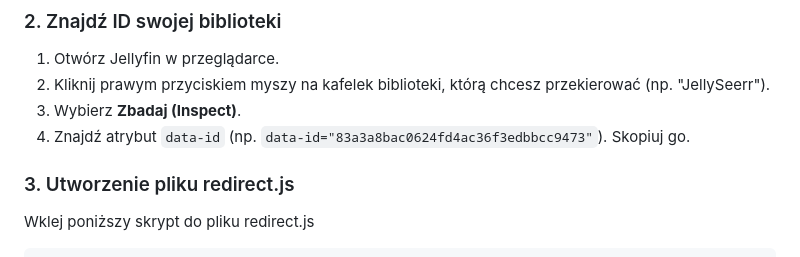
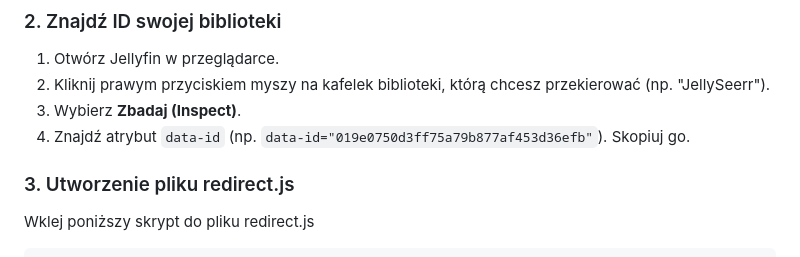
Before and after one commit to emisticg/jellyfin-to-seerr-redirect, a Markdown page: README.md, the part around the change. Rendered like a GitHub page.

```diff
--- a/README.md
+++ b/README.md
@@ -38,7 +38,7 @@ Teraz na ekranie głównym pojawi się kafelek z Twoją nazwą. Jeśli chcesz, b
 1. Otwórz Jellyfin w przeglądarce.
 2. Kliknij prawym przyciskiem myszy na kafelek biblioteki, którą chcesz przekierować (np. "JellySeerr").
 3. Wybierz **Zbadaj (Inspect)**.
-4. Znajdź atrybut `data-id` (np. `data-id="83a3a8bac0624fd4ac36f3edbbcc9473"`). Skopiuj go.
+4. Znajdź atrybut `data-id` (np. `data-id="019e0750d3ff75a79b877af453d36efb"`). Skopiuj go.
 
 ### 3. Utworzenie pliku redirect.js
 Wklej poniższy skrypt do pliku redirect.js
```
